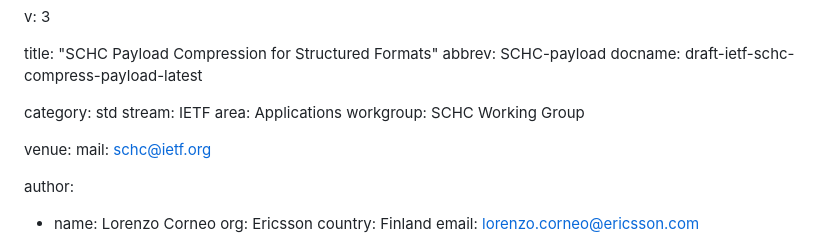
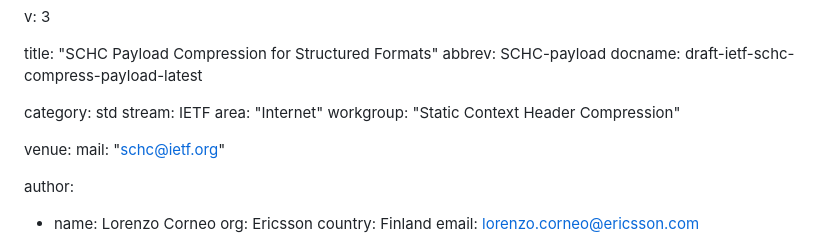
Before and after one commit to lorenzocorneo/draft-ietf-schc-compress-payload, a Markdown page: draft-ietf-schc-compress-payload.md, the part around the change. Drawn GitHub-style.

Commit message:
Automatic update of venue information

```diff
--- a/draft-ietf-schc-compress-payload.md
+++ b/draft-ietf-schc-compress-payload.md
@@ -7,11 +7,11 @@ docname: draft-ietf-schc-compress-payload-latest
 
 category: std
 stream: IETF
-area: Applications
-workgroup: SCHC Working Group
+area: "Internet"
+workgroup: "Static Context Header Compression"
 
 venue:
-  mail: schc@ietf.org
+  mail: "schc@ietf.org"
 
 author:
 - name: Lorenzo Corneo
```
